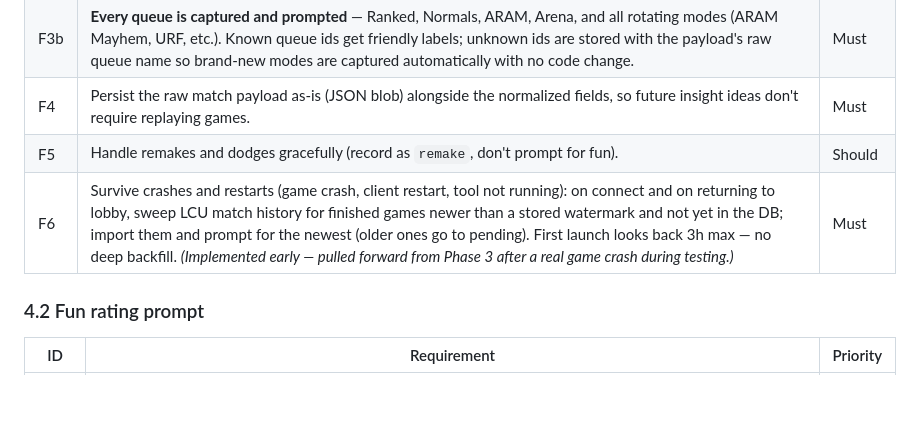
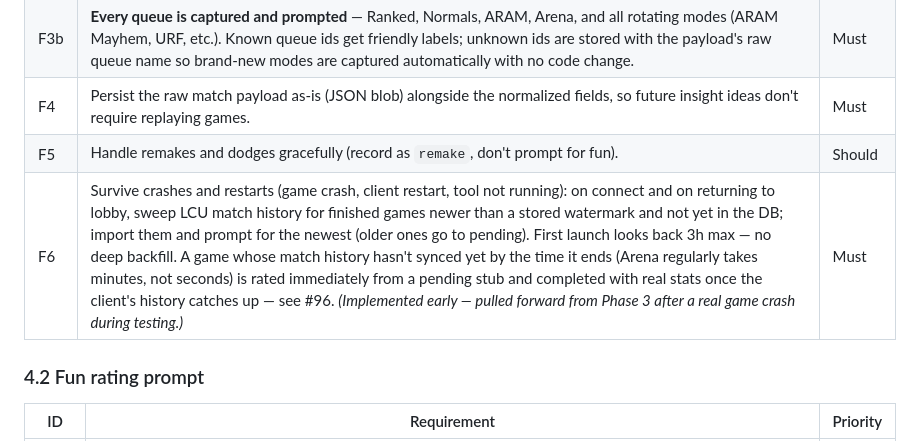
Before and after one commit to FrairMaxou/vibecheck.lol, a Markdown page: PRD.md, the part around the change. Drawn GitHub-style; blank space fills up the shorter version.

Commit message:
docs: describe two-phase pending Arena capture (#96)

```diff
--- a/PRD.md
+++ b/PRD.md
@@ -64,7 +64,7 @@ Stats sites (op.gg, u.gg, League client) tell you how well you played. None of t
 | F3b | **Every queue is captured and prompted** — Ranked, Normals, ARAM, Arena, and all rotating modes (ARAM Mayhem, URF, etc.). Known queue ids get friendly labels; unknown ids are stored with the payload's raw queue name so brand-new modes are captured automatically with no code change. | Must |
 | F4 | Persist the raw match payload as-is (JSON blob) alongside the normalized fields, so future insight ideas don't require replaying games. | Must |
 | F5 | Handle remakes and dodges gracefully (record as `remake`, don't prompt for fun). | Should |
-| F6 | Survive crashes and restarts (game crash, client restart, tool not running): on connect and on returning to lobby, sweep LCU match history for finished games newer than a stored watermark and not yet in the DB; import them and prompt for the newest (older ones go to pending). First launch looks back 3h max — no deep backfill. *(Implemented early — pulled forward from Phase 3 after a real game crash during testing.)* | Must |
+| F6 | Survive crashes and restarts (game crash, client restart, tool not running): on connect and on returning to lobby, sweep LCU match history for finished games newer than a stored watermark and not yet in the DB; import them and prompt for the newest (older ones go to pending). First launch looks back 3h max — no deep backfill. A game whose match history hasn't synced yet by the time it ends (Arena regularly takes minutes, not seconds) is rated immediately from a pending stub and completed with real stats once the client's history catches up — see #96. *(Implemented early — pulled forward from Phase 3 after a real game crash during testing.)* | Must |
 
 ### 4.2 Fun rating prompt
 
```
Also changed, not shown: CLAUDE.md (+1 -0 lines).
